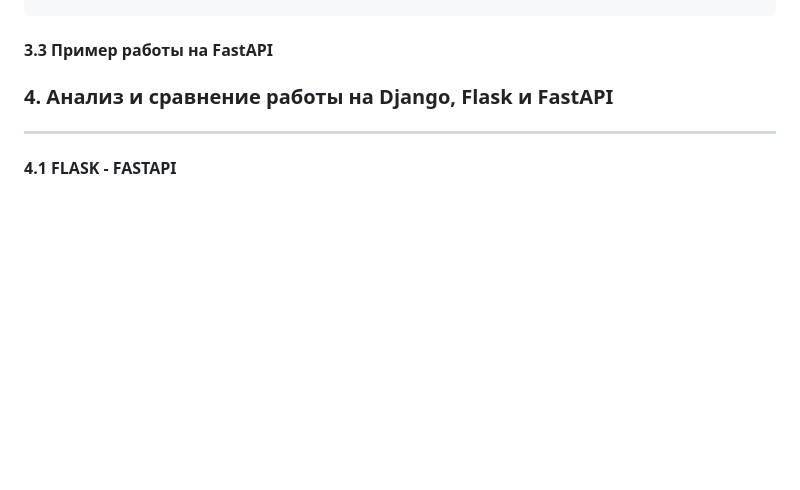
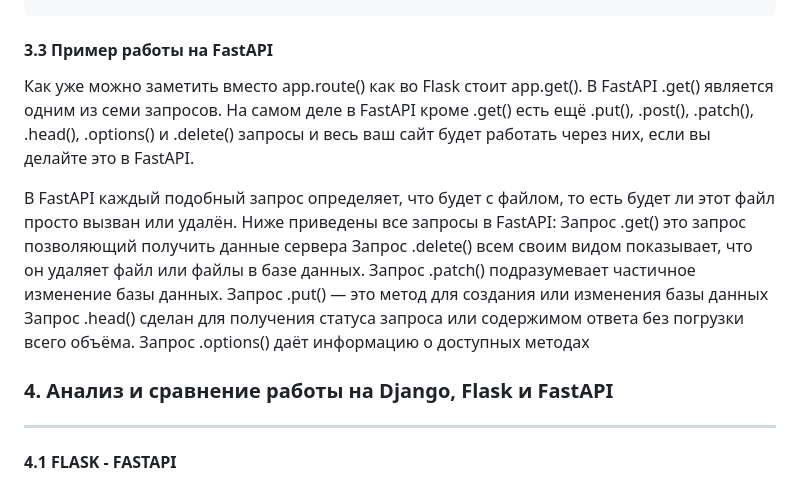
Before and after one commit to SeLaK1/Graduate_Work, a Markdown page: README.md, the part around the change. Drawn GitHub-style; blank space fills up the shorter version.

````diff
--- a/README.md
+++ b/README.md
@@ -208,6 +208,16 @@ Flask/
   └── models.py
 ```
 #### 3.3 Пример работы на FastAPI
+Как уже можно заметить вместо app.route() как во Flask стоит app.get(). В FastAPI .get() является одним из семи запросов.
+На самом деле в FastAPI кроме .get() есть ещё .put(), .post(), .patch(), .head(), .options() и .delete() запросы и весь ваш сайт будет работать через них, если вы делайте это в FastAPI.
+
+В FastAPI каждый подобный запрос определяет, что будет с файлом, то есть будет ли этот файл просто вызван или удалён. Ниже приведены все запросы в FastAPI:
+Запрос .get() это запрос позволяющий получить данные сервера
+Запрос .delete() всем своим видом показывает, что он удаляет файл или файлы в базе данных.
+Запрос .patch() подразумевает частичное изменение базы данных.
+Запрос .put() — это метод для создания или изменения базы данных
+Запрос .head() сделан для получения статуса запроса или содержимом ответа без погрузки всего объёма.
+Запрос .options() даёт информацию о доступных методах
 
 ### 4. Анализ и сравнение работы на Django, Flask и FastAPI
 ----
````
